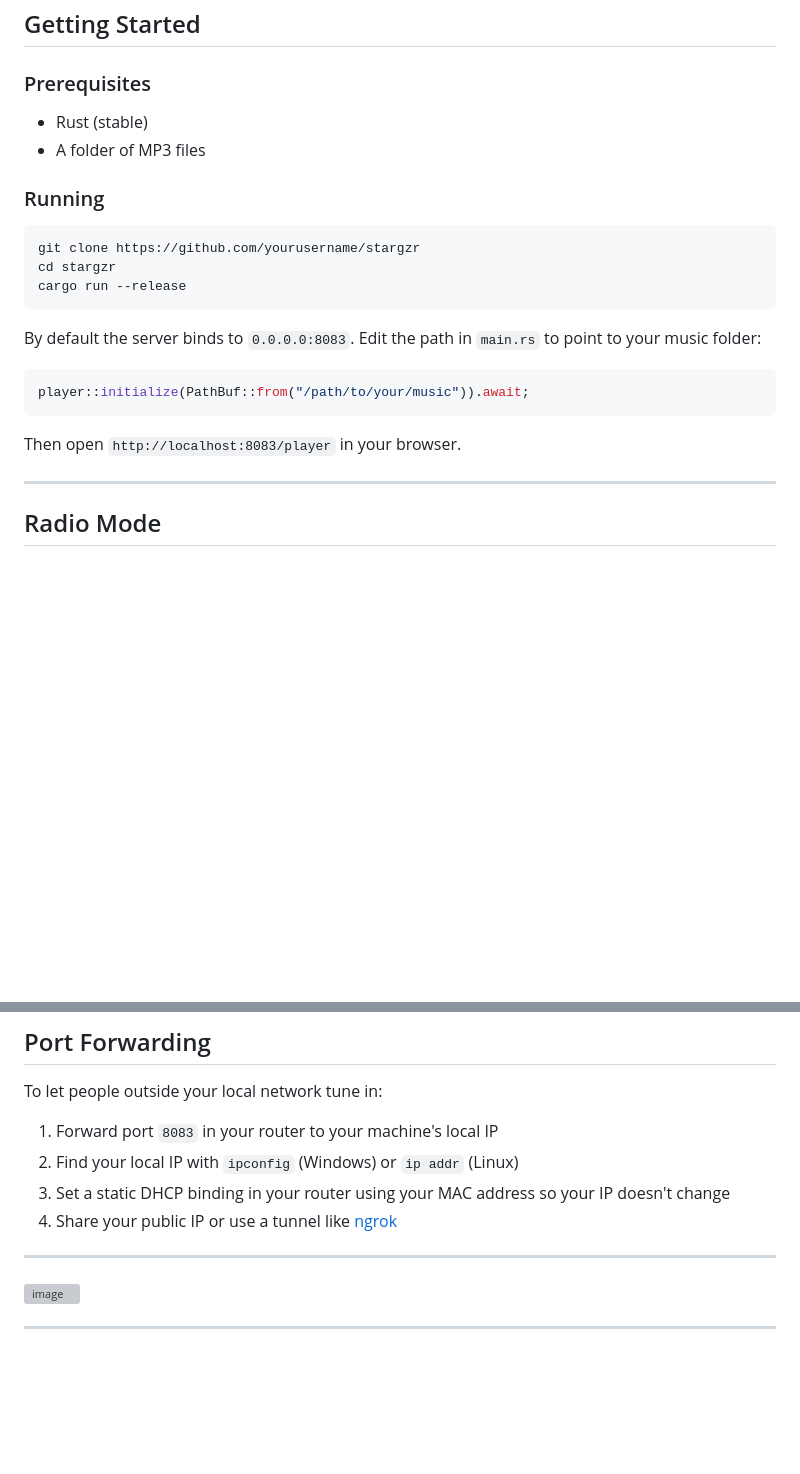
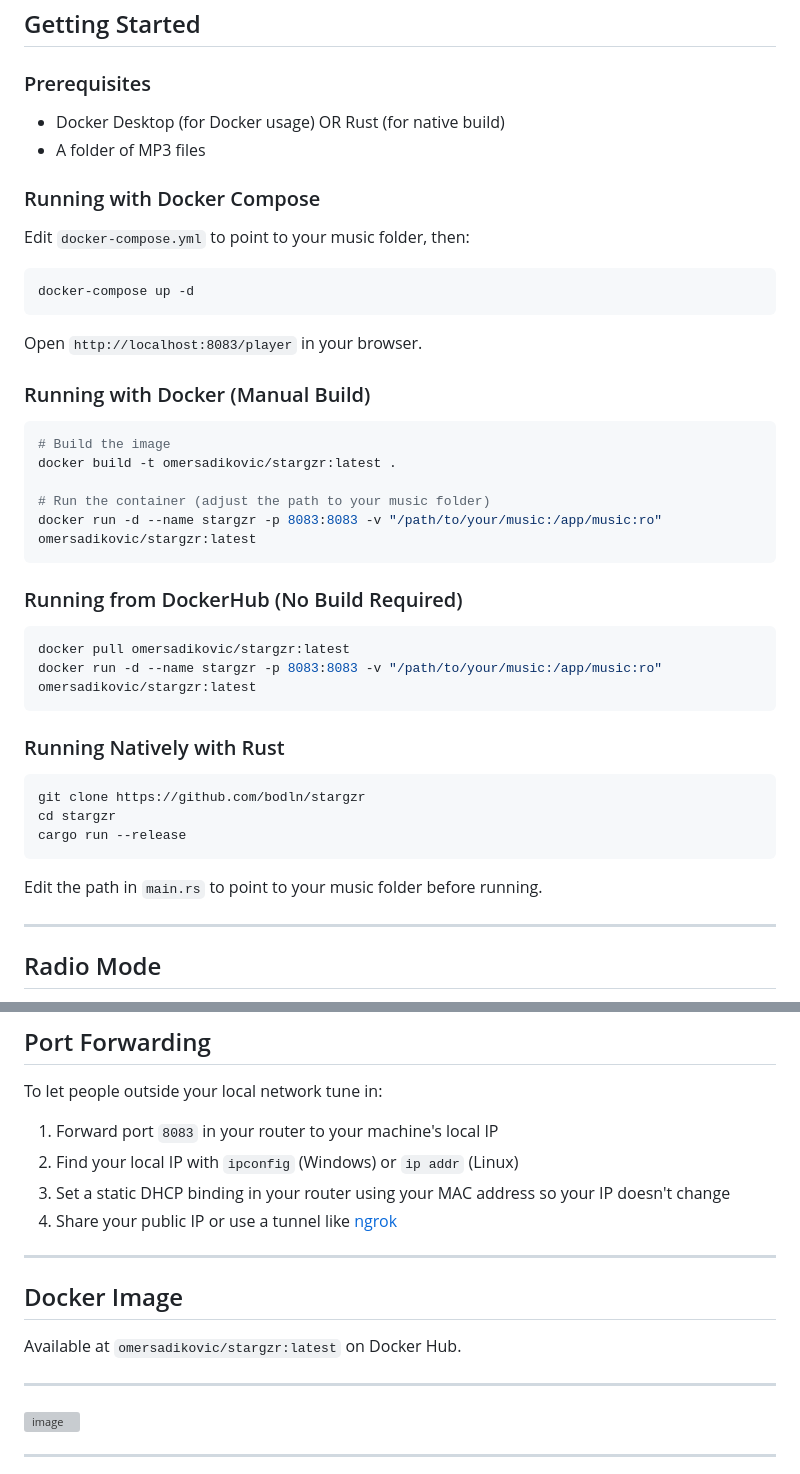
Before and after one commit to bodln/stargzr, a Markdown page: README.md, 2 parts joined by grey strips. Rendered like a GitHub page; blank space fills up the shorter version; grey boxes are pictures that could not be loaded.

````diff
--- a/README.md
+++ b/README.md
@@ -61,24 +61,45 @@ music/                  — your MP3 files go here
 
 ### Prerequisites
 
-- Rust (stable)
+- Docker Desktop (for Docker usage) OR Rust (for native build)
 - A folder of MP3 files
 
-### Running
+### Running with Docker Compose
+
+Edit `docker-compose.yml` to point to your music folder, then:
 
 ```bash
-git clone https://github.com/yourusername/stargzr
+docker-compose up -d
+```
+
+Open `http://localhost:8083/player` in your browser.
+
+### Running with Docker (Manual Build)
+
+```bash
+# Build the image
+docker build -t omersadikovic/stargzr:latest .
+
+# Run the container (adjust the path to your music folder)
+docker run -d --name stargzr -p 8083:8083 -v "/path/to/your/music:/app/music:ro" omersadikovic/stargzr:latest
+```
+
+### Running from DockerHub (No Build Required)
+
+```bash
+docker pull omersadikovic/stargzr:latest
+docker run -d --name stargzr -p 8083:8083 -v "/path/to/your/music:/app/music:ro" omersadikovic/stargzr:latest
+```
+
+### Running Natively with Rust
+
+```bash
+git clone https://github.com/bodln/stargzr
 cd stargzr
 cargo run --release
 ```
 
-By default the server binds to `0.0.0.0:8083`. Edit the path in `main.rs` to point to your music folder:
-
-```rust
-player::initialize(PathBuf::from("/path/to/your/music")).await;
-```
-
-Then open `http://localhost:8083/player` in your browser.
+Edit the path in `main.rs` to point to your music folder before running.
 
 ---
 
@@ -104,6 +125,13 @@ To let people outside your local network tune in:
 4. Share your public IP or use a tunnel like [ngrok](https://ngrok.com)
 
 ---
+
+## Docker Image
+
+Available at `omersadikovic/stargzr:latest` on Docker Hub.
+
+---
+
 <img width="2509" height="2120" alt="image" src="https://github.com/user-attachments/assets/c51672fa-8d2f-4b0b-b126-3c3d3599e0d1" />
 
 ---
````
